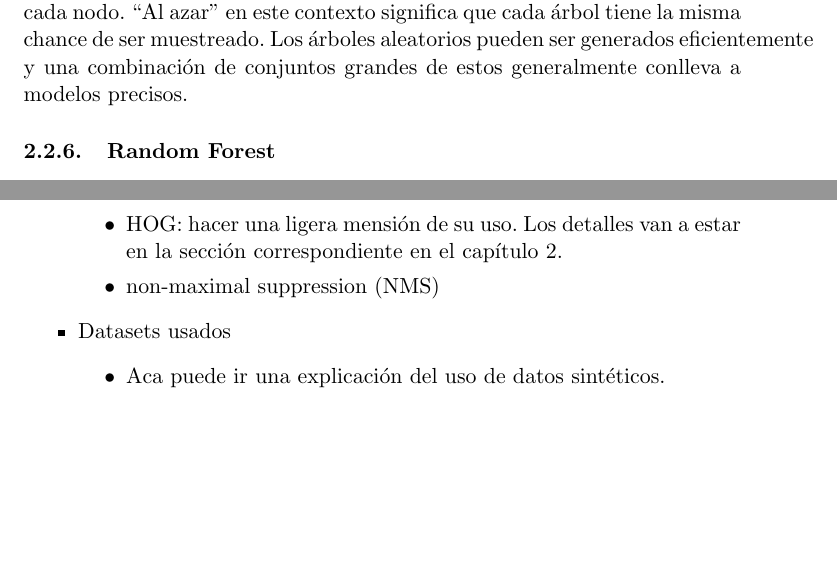
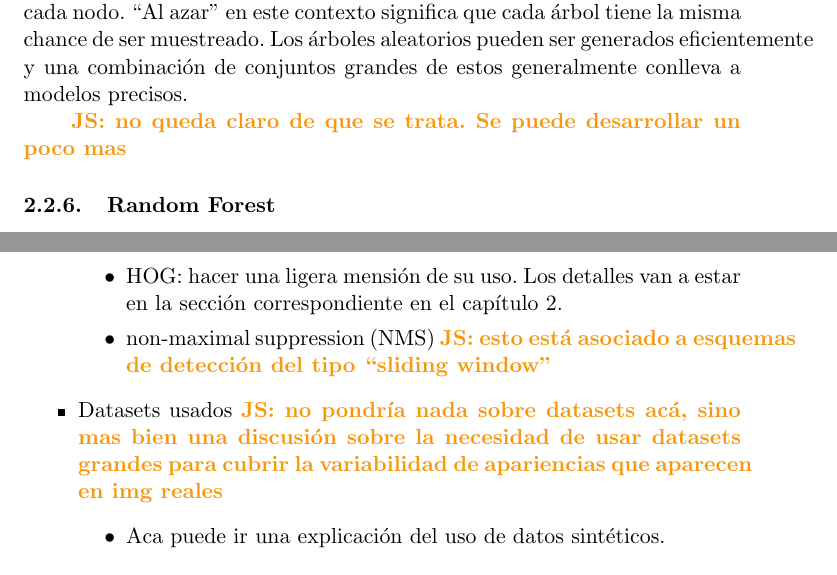
Before and after one commit to felipebetancur/tesis, a LaTeX paper (main.tex, which reads capitulo2/random_trees.tex, capitulo3/recon_caracteres.tex): two parts of pages 17 and 28 of 34, joined at a grey line, cut so that both start at the same text, the shorter picture padded with empty space. Compiled offline with pdfLaTeX.

Commit message:
comentarios jrg

```diff
--- a/capitulo2/random_trees.tex
+++ b/capitulo2/random_trees.tex
@@ -1,3 +1,12 @@
 \subsubsection{Árbol aleatorio}
 
-	Un árbol aleatorio o random tree, es un árbol construido al azar a partir de un conjunto de posibles árboles que tienen $K$ características aleatorias en cada nodo. ``Al azar'' en este contexto significa que cada árbol tiene la misma chance de ser muestreado. Los árboles aleatorios pueden ser generados eficientemente y una combinación de conjuntos grandes de estos generalmente conlleva a modelos precisos.
+	Un árbol aleatorio o random tree, es un árbol construido al azar a
+        partir de un conjunto de posibles árboles que tienen $K$
+        características aleatorias en cada nodo. ``Al azar'' en este contexto
+        significa que cada árbol tiene la misma chance de ser muestreado. Los
+        árboles aleatorios pueden ser generados eficientemente y una
+        combinación de conjuntos grandes de estos generalmente conlleva a
+        modelos precisos.
+
+
+        \JS{no queda claro de que se trata. Se puede desarrollar un poco mas}
--- a/capitulo3/recon_caracteres.tex
+++ b/capitulo3/recon_caracteres.tex
@@ -5,9 +5,14 @@
 			\begin{itemize}
 				\item Introducción a Random Ferns: explicar el algoritmo y porqué lo usaron.
 				\item HOG: hacer una ligera mensión de su uso. Los detalles van a estar en la sección correspondiente en el capítulo 2.
-				\item non-maximal suppression (NMS)
+				\item non-maximal suppression (NMS) \JS{esto
+                                    está asociado a esquemas de detección del tipo
+                                    ``sliding window''}
 			\end{itemize}
-		\item Datasets usados
+		\item Datasets usados \JS{no pondría nada sobre datasets acá,
+                    sino mas bien una discusión sobre la necesidad de usar
+                    datasets grandes para cubrir la variabilidad de apariencias
+                  que aparecen en img reales}
 			\begin{itemize}
 				\item Aca puede ir una explicación del uso de datos sintéticos.
 			\end{itemize}
--- a/main.tex
+++ b/main.tex
@@ -17,7 +17,7 @@
 \usepackage[usenames,dvipsnames]{xcolor}
 \newcommand{\RC}[1]{\textcolor{Red}{\bf RC: #1}}
 \newcommand{\FL}[1]{\textcolor{Green}{\bf FL: #1}}
-\newcommand{\JS}[1]{\textcolor{Blue}{\bf JS: #1}}
+\newcommand{\JS}[1]{\textcolor{YellowOrange}{\bf JS: #1}}
 \newcommand{\oldnew}[2]{\textcolor{BrickRed}{\bf #2} \textcolor{Gray}{OLD: #1}}
 
 \begin{document}
```
Also changed, not shown: capitulo2/random_forests.tex (+6 -1 lines), capitulo4/diseno.tex (+1 -1 lines), capitulo4/resultados.tex (+5 -1 lines).
